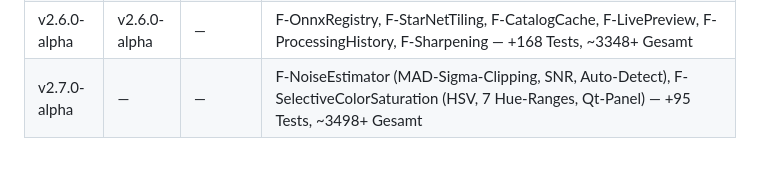
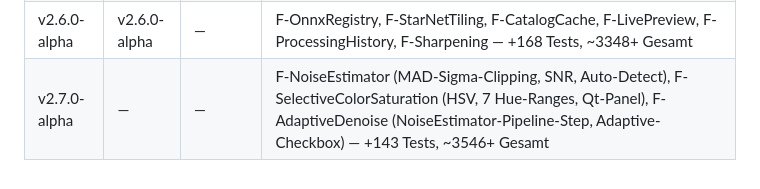
Before and after one commit to Anseto1988/atro2, a Markdown page: pm.md, the part around the change. GitHub-like rendering.

```diff
--- a/pm.md
+++ b/pm.md
@@ -93,4 +93,4 @@ Won't Have (v1.0): Cloud-Stacking (alles lokal auf dem Rechner des Users).
 | v2.3.0-alpha | v2.3.0-alpha | [GitHub Release](https://github.com/Anseto1988/atro2/releases/tag/v2.3.0-alpha) | F-PipelineRunner/Builder, F-FullPipelineRun, F-RegistrationStep/StackingStep, F-FrameSelect, F-SynFlat, F-StarProcessing, F-DenoisePanel, F-StretchPanel, F-BackgroundRemoval, F-ExportPanel, F-LiveWorkflowTracking, F-FrameListPanel, F-ImageStats, F-LiveHistogram, F-ToneCurves, F-WcsHoverCoords, F-SessionNotes, F-FrameExposureImport, F-FrameContextMenu, F-FITSMetadata, F-ManualFrameReject, F-PreviewCompare, F-PipelineCancel — 2349 Tests, 99% Coverage |
 | v2.5.0-alpha | v2.5.0-alpha | — | F-CalibMatchBatch, F-CalibScan, F-FrameExportStats, F-PipelinePreset, F-PresetUI, F-ProjectValidation, F-ProjectSummary, F-BuiltinPresets, F-SmartCalibUI, F-CalibAutoMatch, F-DragDropFrameImport, F-ShortcutsDialog, F-SavePreviewImage, F-FramePreviewOnClick, F-FrameNotesField, F-CalibStatusLabel, F-ImportFolderAction, F-RawDSLR, F-AIStarAlignment — ~3200 Tests, CI/CD |
 | v2.6.0-alpha | v2.6.0-alpha | — | F-OnnxRegistry, F-StarNetTiling, F-CatalogCache, F-LivePreview, F-ProcessingHistory, F-Sharpening — +168 Tests, ~3348+ Gesamt |
-| v2.7.0-alpha | — | — | F-NoiseEstimator (MAD-Sigma-Clipping, SNR, Auto-Detect), F-SelectiveColorSaturation (HSV, 7 Hue-Ranges, Qt-Panel) — +95 Tests, ~3498+ Gesamt |
+| v2.7.0-alpha | — | — | F-NoiseEstimator (MAD-Sigma-Clipping, SNR, Auto-Detect), F-SelectiveColorSaturation (HSV, 7 Hue-Ranges, Qt-Panel), F-AdaptiveDenoise (NoiseEstimator-Pipeline-Step, Adaptive-Checkbox) — +143 Tests, ~3546+ Gesamt |
```
Also changed, not shown: CHANGELOG.md (+7 -2 lines).
